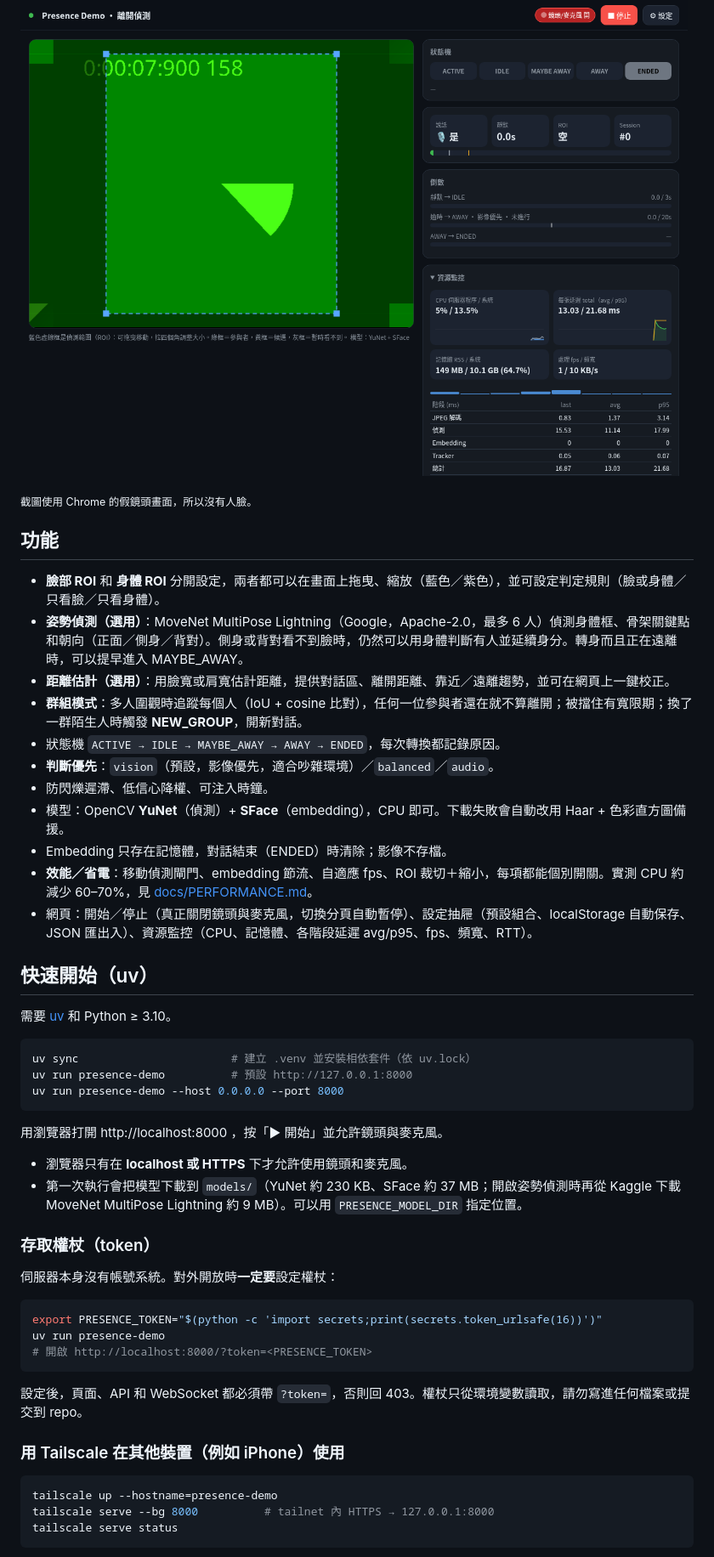
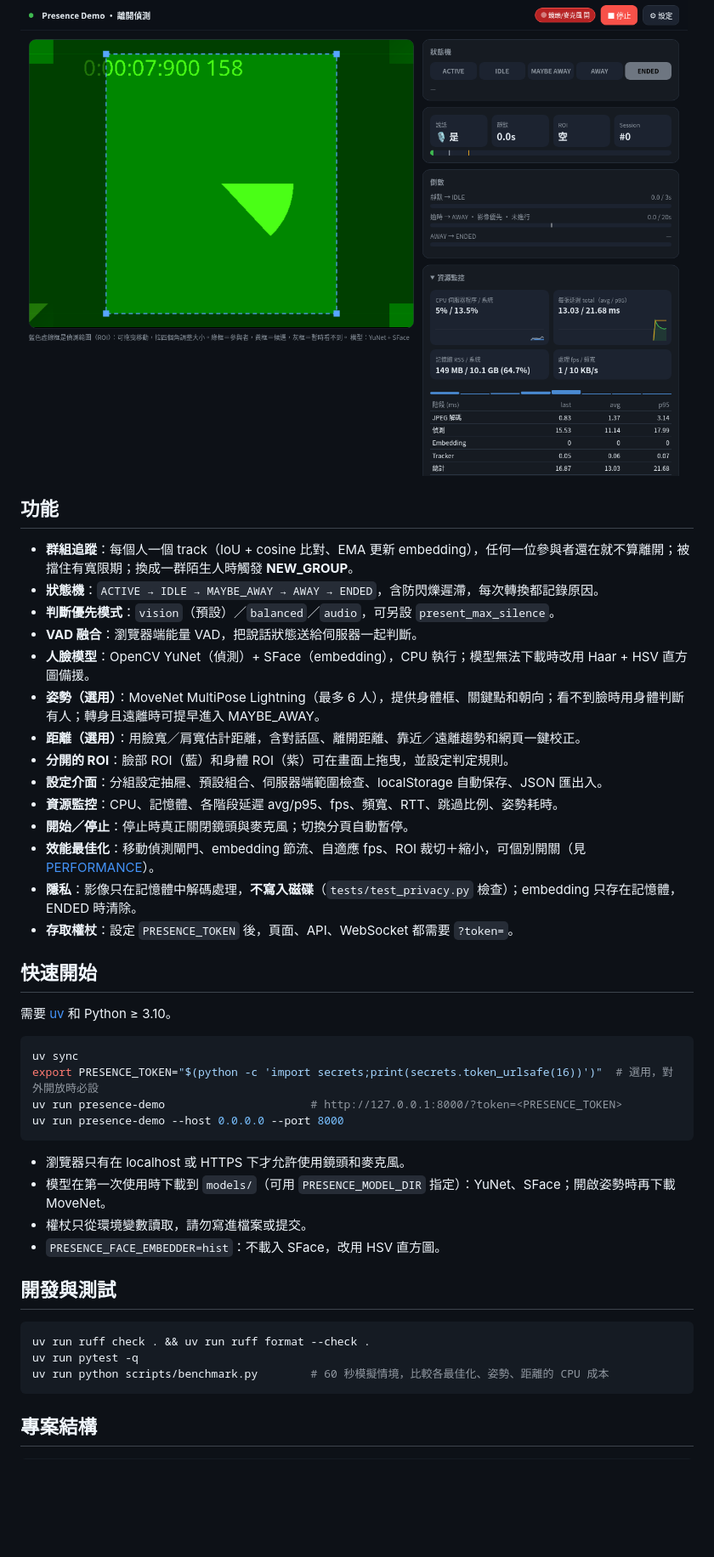
Before and after one commit to mcw519/presence-demo, a Markdown page: README.md, the part around one of its changes. Shown at 85% size. GitHub-like rendering; blank space fills up the shorter version.

Commit message:
README: document only what is implemented

````diff
--- a/README.md
+++ b/README.md
@@ -6,53 +6,47 @@
 
 ![demo](docs/screenshot.png)
 
-<sub>截圖使用 Chrome 的假鏡頭畫面，所以沒有人臉。</sub>
-
 ## 功能
 
-- **臉部 ROI** 和 **身體 ROI** 分開設定，兩者都可以在畫面上拖曳、縮放（藍色／紫色），並可設定判定規則（臉或身體／只看臉／只看身體）。
-- **姿勢偵測（選用）**：MoveNet MultiPose Lightning（Google，Apache-2.0，最多 6 人）偵測身體框、骨架關鍵點和朝向（正面／側身／背對）。側身或背對看不到臉時，仍然可以用身體判斷有人並延續身分。轉身而且正在遠離時，可以提早進入 MAYBE_AWAY。
-- **距離估計（選用）**：用臉寬或肩寬估計距離，提供對話區、離開距離、靠近／遠離趨勢，並可在網頁上一鍵校正。
-- **群組模式**：多人圍觀時追蹤每個人（IoU + cosine 比對），任何一位參與者還在就不算離開；被擋住有寬限期；換了一群陌生人時觸發 **NEW_GROUP**，開新對話。
-- 狀態機 `ACTIVE → IDLE → MAYBE_AWAY → AWAY → ENDED`，每次轉換都記錄原因。
-- **判斷優先**：`vision`（預設，影像優先，適合吵雜環境）／`balanced`／`audio`。
-- 防閃爍遲滯、低信心降權、可注入時鐘。
-- 模型：OpenCV **YuNet**（偵測）+ **SFace**（embedding），CPU 即可。下載失敗會自動改用 Haar + 色彩直方圖備援。
-- Embedding 只存在記憶體，對話結束（ENDED）時清除；影像不存檔。
-- **效能／省電**：移動偵測閘門、embedding 節流、自適應 fps、ROI 裁切＋縮小，每項都能個別開關。實測 CPU 約減少 60–70%，見 [docs/PERFORMANCE.md](docs/PERFORMANCE.md)。
-- 網頁：開始／停止（真正關閉鏡頭與麥克風，切換分頁自動暫停）、設定抽屜（預設組合、localStorage 自動保存、JSON 匯出入）、資源監控（CPU、記憶體、各階段延遲 avg/p95、fps、頻寬、RTT）。
+- **群組追蹤**：每個人一個 track（IoU + cosine 比對、EMA 更新 embedding），任何一位參與者還在就不算離開；被擋住有寬限期；換成一群陌生人時觸發 **NEW_GROUP**。
+- **狀態機**：`ACTIVE → IDLE → MAYBE_AWAY → AWAY → ENDED`，含防閃爍遲滯，每次轉換都記錄原因。
+- **判斷優先模式**：`vision`（預設）／`balanced`／`audio`，可另設 `present_max_silence`。
+- **VAD 融合**：瀏覽器端能量 VAD，把說話狀態送給伺服器一起判斷。
+- **人臉模型**：OpenCV YuNet（偵測）+ SFace（embedding），CPU 執行；模型無法下載時改用 Haar + HSV 直方圖備援。
+- **姿勢（選用）**：MoveNet MultiPose Lightning（最多 6 人），提供身體框、關鍵點和朝向；看不到臉時用身體判斷有人；轉身且遠離時可提早進入 MAYBE_AWAY。
+- **距離（選用）**：用臉寬／肩寬估計距離，含對話區、離開距離、靠近／遠離趨勢和網頁一鍵校正。
+- **分開的 ROI**：臉部 ROI（藍）和身體 ROI（紫）可在畫面上拖曳，並設定判定規則。
+- **設定介面**：分組設定抽屜、預設組合、伺服器端範圍檢查、localStorage 自動保存、JSON 匯出入。
+- **資源監控**：CPU、記憶體、各階段延遲 avg/p95、fps、頻寬、RTT、跳過比例、姿勢耗時。
+- **開始／停止**：停止時真正關閉鏡頭與麥克風；切換分頁自動暫停。
+- **效能最佳化**：移動偵測閘門、embedding 節流、自適應 fps、ROI 裁切＋縮小，可個別開關（見 [PERFORMANCE](docs/PERFORMANCE.md)）。
+- **隱私**：影像只在記憶體中解碼處理，**不寫入磁碟**（`tests/test_privacy.py` 檢查）；embedding 只存在記憶體，ENDED 時清除。
+- **存取權杖**：設定 `PRESENCE_TOKEN` 後，頁面、API、WebSocket 都需要 `?token=`。
 
-## 快速開始（uv）
+## 快速開始
 
 需要 [uv](https://docs.astral.sh/uv/) 和 Python ≥ 3.10。
 
 ```bash
-uv sync                       # 建立 .venv 並安裝相依套件（依 uv.lock）
-uv run presence-demo          # 預設 http://127.0.0.1:8000
+uv sync
+export PRESENCE_TOKEN="$(python -c 'import secrets;print(secrets.token_urlsafe(16))')"  # 選用，對外開放時必設
+uv run presence-demo                      # http://127.0.0.1:8000/?token=<PRESENCE_TOKEN>
 uv run presence-demo --host 0.0.0.0 --port 8000
 ```
 
-用瀏覽器打開 http://localhost:8000 ，按「▶ 開始」並允許鏡頭與麥克風。
+- 瀏覽器只有在 localhost 或 HTTPS 下才允許使用鏡頭和麥克風。
+- 模型在第一次使用時下載到 `models/`（可用 `PRESENCE_MODEL_DIR` 指定）：YuNet、SFace；開啟姿勢時再下載 MoveNet。
+- 權杖只從環境變數讀取，請勿寫進檔案或提交。
+- `PRESENCE_FACE_EMBEDDER=hist`：不載入 SFace，改用 HSV 直方圖。
 
-- 瀏覽器只有在 **localhost 或 HTTPS** 下才允許使用鏡頭和麥克風。
-- 第一次執行會把模型下載到 `models/`（YuNet 約 230 KB、SFace 約 37 MB；開啟姿勢偵測時再從 Kaggle 下載 MoveNet MultiPose Lightning 約 9 MB）。可以用 `PRESENCE_MODEL_DIR` 指定位置。
-
-### 存取權杖（token）
-
-伺服器本身沒有帳號系統。對外開放時**一定要**設定權杖：
+## 開發與測試
 
 ```bash
-export PRESENCE_TOKEN="$(python -c 'import secrets;print(secrets.token_urlsafe(16))')"
-uv run presence-demo
-# 開啟 http://localhost:8000/?token=<PRESENCE_TOKEN>
+uv run ruff check . && uv run ruff format --check .
+uv run pytest -q
+uv run python scripts/benchmark.py        # 60 秒模擬情境，比較各最佳化、姿勢、距離的 CPU 成本
 ```
 
-設定後，頁面、API 和 WebSocket 都必須帶 `?token=`，否則回 403。權杖只從環境變數讀取，請勿寫進任何檔案或提交到 repo。
+## 專案結構
 
-### 用 Tailscale 在其他裝置（例如 iPhone）使用
-
-```bash
-tailscale up --hostname=presence-demo
-tailscale serve --bg 8000          # tailnet 內 HTTPS → 127.0.0.1:8000
-tailscale serve status
 ```
````
Also changed, not shown: other parts of README.md (+22 -30 lines).
